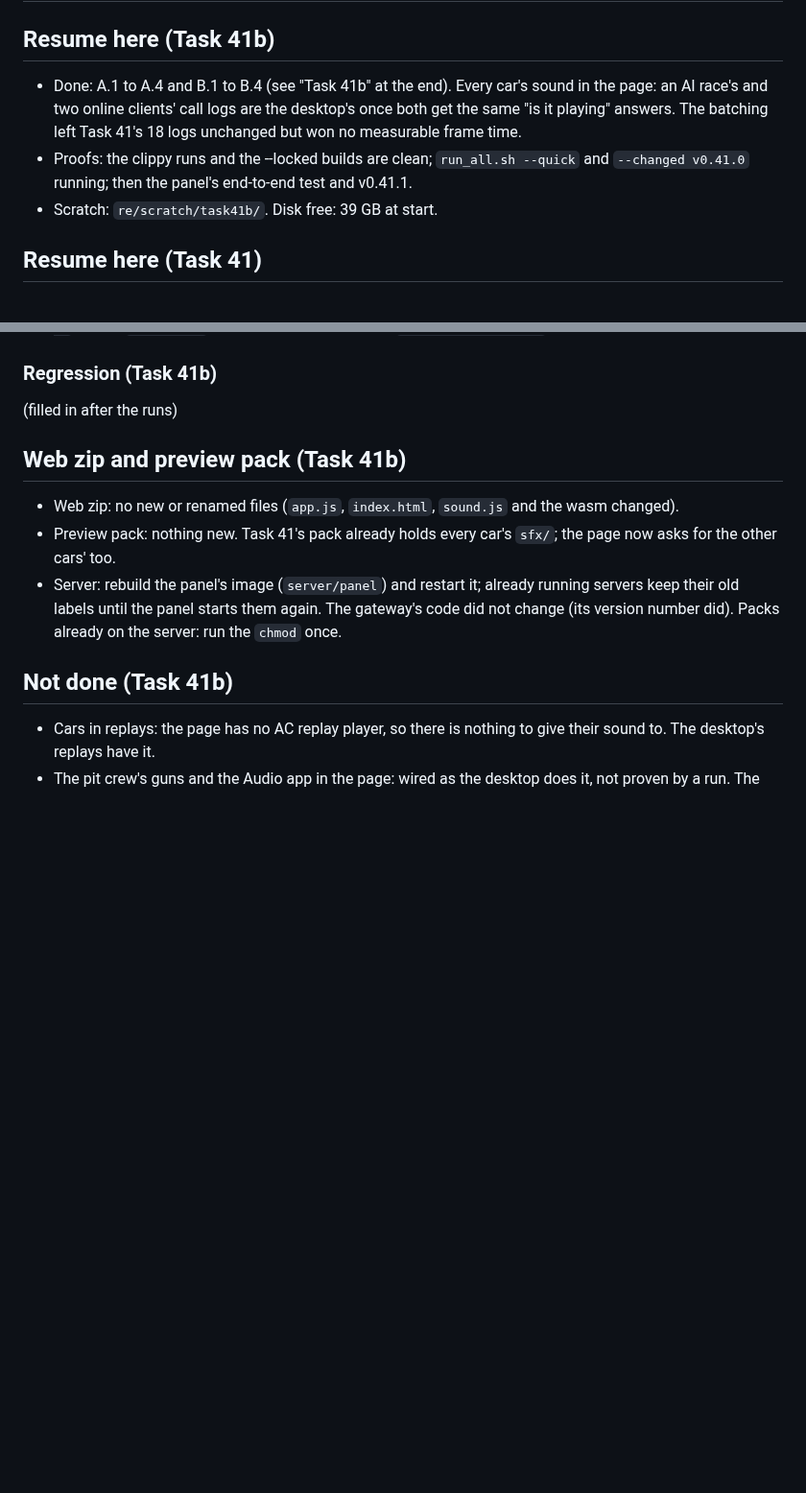
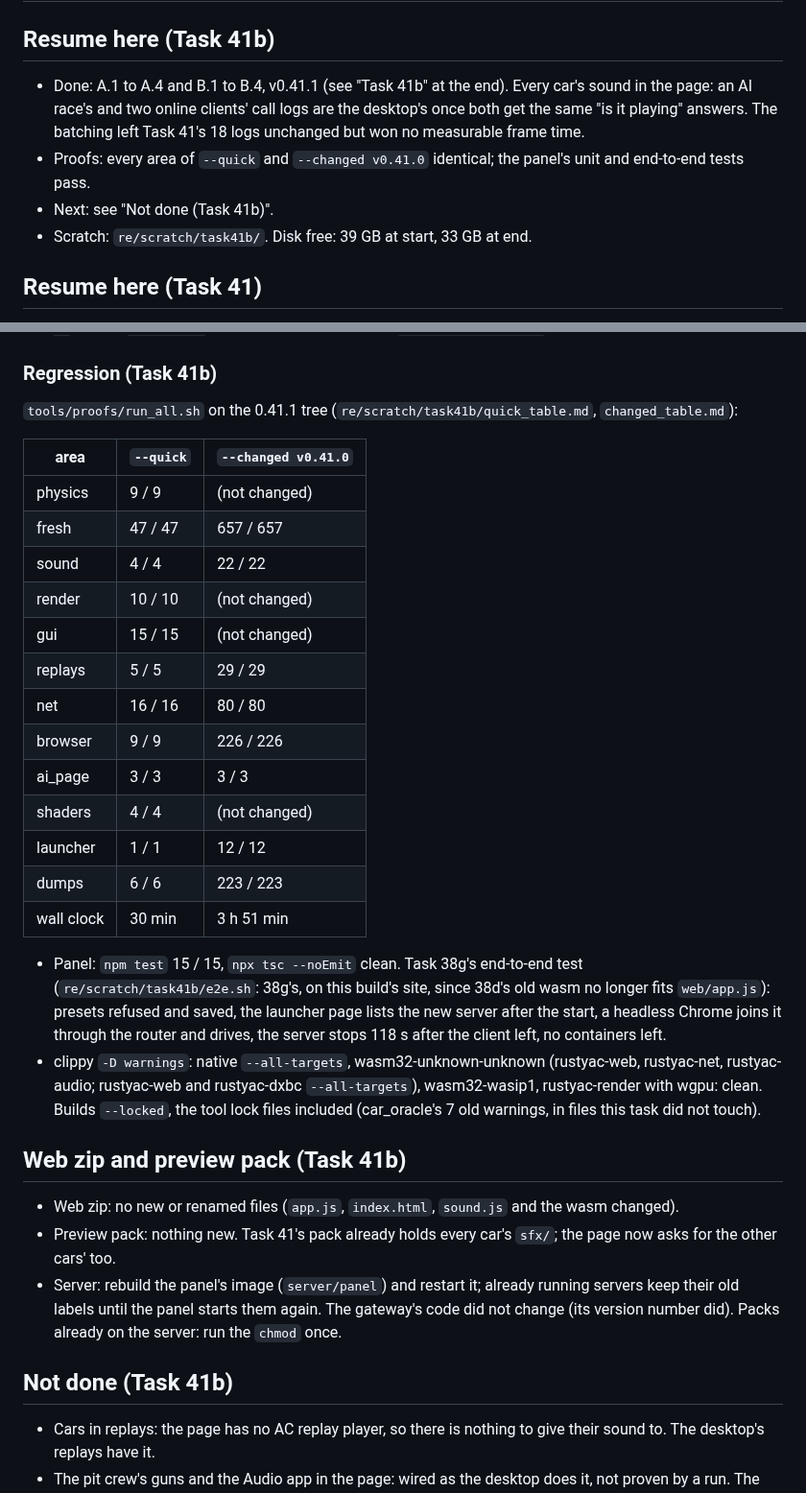
Before and after one commit to thesupersupersigma/rustyAC, a Markdown page: docs/port/web_sound.md, 2 parts joined by grey strips. Shown at 96% size. Drawn GitHub-style; blank space fills up the shorter version.

Commit message:
docs(web): Task 41b proof runs and the end-to-end test

```diff
--- a/docs/port/web_sound.md
+++ b/docs/port/web_sound.md
@@ -2,14 +2,14 @@
 
 ## Resume here (Task 41b)
 
-- Done: A.1 to A.4 and B.1 to B.4 (see "Task 41b" at the end). Every car's
-  sound in the page: an AI race's and two online clients' call logs are the
-  desktop's once both get the same "is it playing" answers. The batching left
-  Task 41's 18 logs unchanged but won no measurable frame time.
-- Proofs: the clippy runs and the --locked builds are clean; `run_all.sh
-  --quick` and `--changed v0.41.0` running; then the panel's end-to-end test
-  and v0.41.1.
-- Scratch: `re/scratch/task41b/`. Disk free: 39 GB at start.
+- Done: A.1 to A.4 and B.1 to B.4, v0.41.1 (see "Task 41b" at the end).
+  Every car's sound in the page: an AI race's and two online clients' call
+  logs are the desktop's once both get the same "is it playing" answers. The
+  batching left Task 41's 18 logs unchanged but won no measurable frame time.
+- Proofs: every area of `--quick` and `--changed v0.41.0` identical; the
+  panel's unit and end-to-end tests pass.
+- Next: see "Not done (Task 41b)".
+- Scratch: `re/scratch/task41b/`. Disk free: 39 GB at start, 33 GB at end.
 
 ## Resume here (Task 41)
 
@@ -352,7 +352,36 @@ work) was not measured. The runs scatter by 1 to 3 ms between twins.
 
 ### Regression (Task 41b)
 
-(filled in after the runs)
+`tools/proofs/run_all.sh` on the 0.41.1 tree (`re/scratch/task41b/quick_table.md`,
+`changed_table.md`):
+
+| area | `--quick` | `--changed v0.41.0` |
+|---|---|---|
+| physics | 9 / 9 | (not changed) |
+| fresh | 47 / 47 | 657 / 657 |
+| sound | 4 / 4 | 22 / 22 |
+| render | 10 / 10 | (not changed) |
+| gui | 15 / 15 | (not changed) |
+| replays | 5 / 5 | 29 / 29 |
+| net | 16 / 16 | 80 / 80 |
+| browser | 9 / 9 | 226 / 226 |
+| ai_page | 3 / 3 | 3 / 3 |
+| shaders | 4 / 4 | (not changed) |
+| launcher | 1 / 1 | 12 / 12 |
+| dumps | 6 / 6 | 223 / 223 |
+| wall clock | 30 min | 3 h 51 min |
+
+- Panel: `npm test` 15 / 15, `npx tsc --noEmit` clean. Task 38g's end-to-end
+  test (`re/scratch/task41b/e2e.sh`: 38g's, on this build's site, since 38d's
+  old wasm no longer fits `web/app.js`): presets refused and saved, the
+  launcher page lists the new server after the start, a headless Chrome joins
+  it through the router and drives, the server stops 118 s after the client
+  left, no containers left.
+- clippy `-D warnings`: native `--all-targets`, wasm32-unknown-unknown
+  (rustyac-web, rustyac-net, rustyac-audio; rustyac-web and rustyac-dxbc
+  `--all-targets`), wasm32-wasip1, rustyac-render with wgpu: clean. Builds
+  `--locked`, the tool lock files included (car_oracle's 7 old warnings, in
+  files this task did not touch).
 
 ## Web zip and preview pack (Task 41b)
 
```
